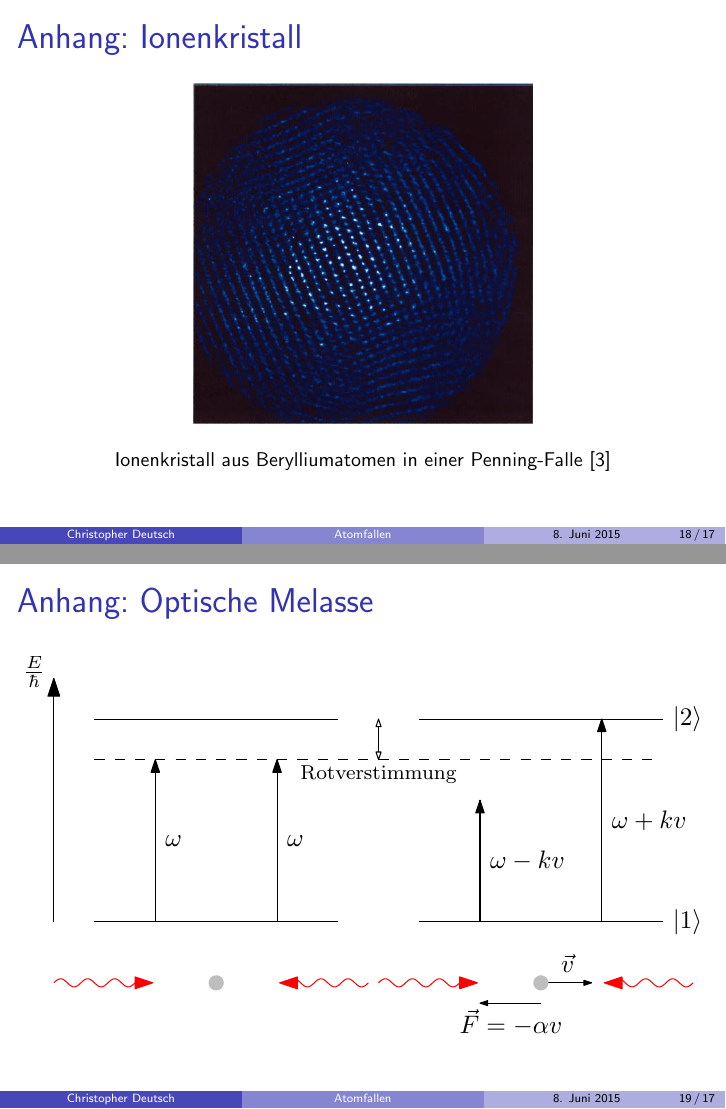
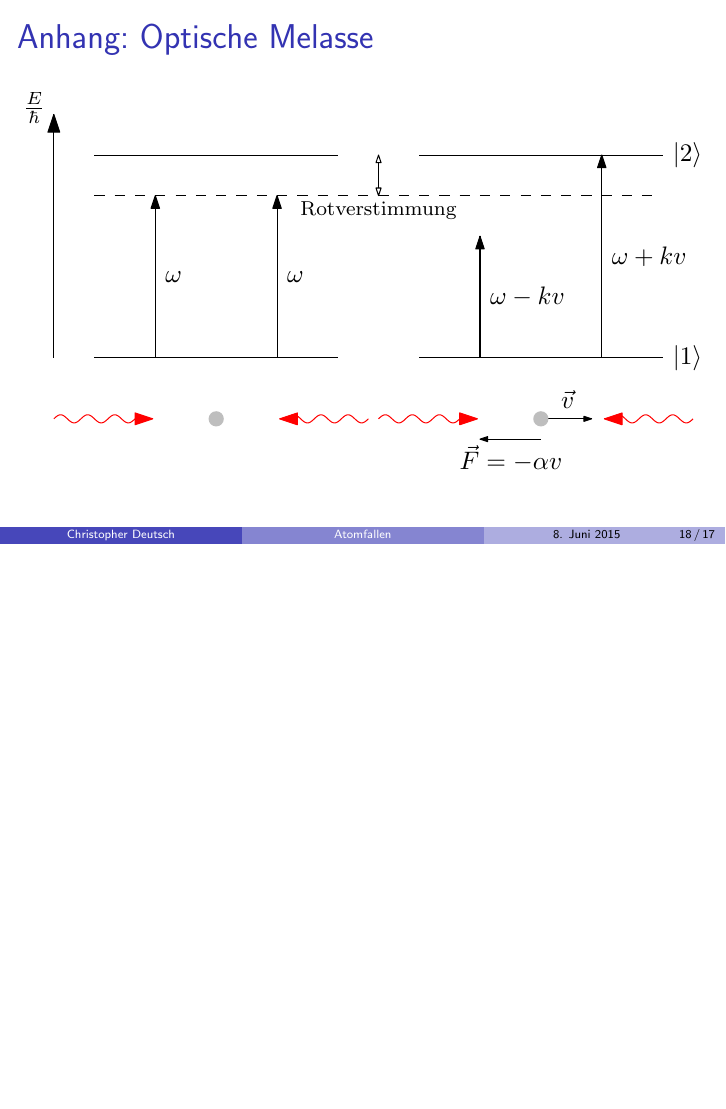
Before and after one commit to chrisdeutsch/atomfallen, LaTeX slides (vortrag.tex): pages 22 and 23 of 23 before the commit and page 22 of 22 after it, the two joined at a grey line, the shorter picture padded with empty space. Compiled offline with pdfLaTeX.

Commit message:
Finale oh oh

```diff
--- a/vortrag.tex
+++ b/vortrag.tex
@@ -341,13 +342,6 @@ Proseminar Präsentationstechnik SS15}
 
 \beginbackup
 
-\begin{frame}{Anhang: Ionenkristall}
-	\begin{figure}
-		\includegraphics[width=0.5\textwidth]{./figures/ionenkristall.png}
-		\caption{Ionenkristall aus Berylliumatomen in einer Penning-Falle \cite{wpw}}
-	\end{figure}
-\end{frame}
-
 \begin{frame}{Anhang: Optische Melasse}
 \begin{figure}[h]
 	\centering
```
Also changed, not shown: vortrag.tex (1 more changed lines).
